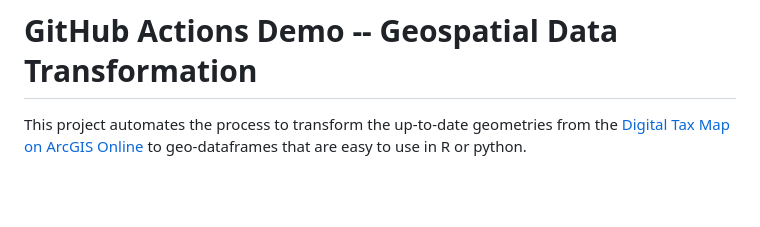
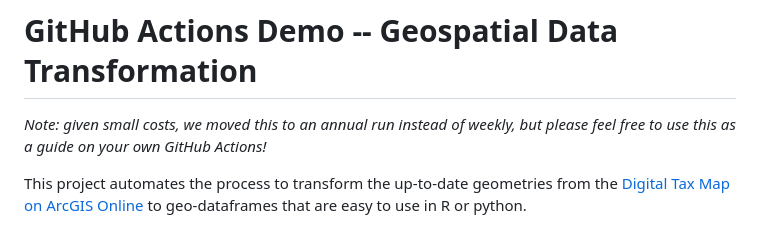
Before and after one commit to nycdepartmentoffinance/github_actions_demo, a Markdown page: README.md, the part around the change. Drawn GitHub-style; blank space fills up the shorter version.

Commit message:
Update README with note on annual run frequency
Added a note about the frequency change of the GitHub Actions run.

```diff
--- a/README.md
+++ b/README.md
@@ -1,4 +1,6 @@
 # GitHub Actions Demo -- Geospatial Data Transformation
+
+*Note: given small costs, we moved this to an annual run instead of weekly, but please feel free to use this as a guide on your own GitHub Actions!*
 
 This project automates the process to transform the up-to-date geometries from the [Digital Tax Map on ArcGIS Online](https://nyc.maps.arcgis.com/home/item.html?id=2cf51c5f165c4c569691617a492d9b21) to geo-dataframes that are easy to use in R or python.
 
```
